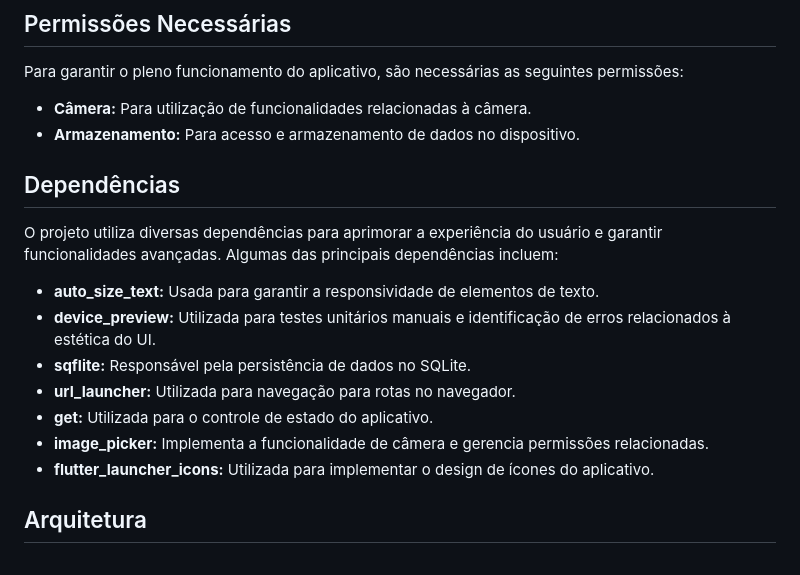
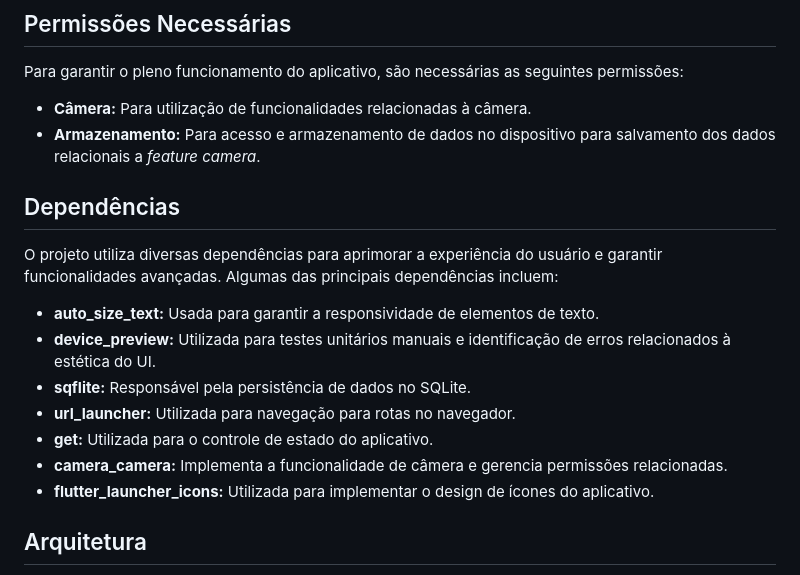
Before and after one commit to marco0antonio0/app-box-gerenciamento, a Markdown page: README.md, the part around the change printed below. Drawn GitHub-style.

```diff
--- a/README.md
+++ b/README.md
@@ -12,7 +64,7 @@ O **Box Gerenciamento** é um aplicativo desenvolvido em Flutter para facilitar
 Para garantir o pleno funcionamento do aplicativo, são necessárias as seguintes permissões:
 
 - **Câmera:** Para utilização de funcionalidades relacionadas à câmera.
-- **Armazenamento:** Para acesso e armazenamento de dados no dispositivo.
+- **Armazenamento:** Para acesso e armazenamento de dados no dispositivo para salvamento dos dados relacionais a _feature camera_.
 
 ## Dependências
 
@@ -23,7 +75,7 @@ O projeto utiliza diversas dependências para aprimorar a experiência do usuár
 - **sqflite:** Responsável pela persistência de dados no SQLite.
 - **url_launcher:** Utilizada para navegação para rotas no navegador.
 - **get:** Utilizada para o controle de estado do aplicativo.
-- **image_picker:** Implementa a funcionalidade de câmera e gerencia permissões relacionadas.
+- **camera_camera:** Implementa a funcionalidade de câmera e gerencia permissões relacionadas.
 - **flutter_launcher_icons:** Utilizada para implementar o design de ícones do aplicativo.
 
 ## Arquitetura
```
Also changed, not shown: other parts of README.md (+60 -0 lines), imageReadme/walpaper_config.png (added), imageReadme/walpaper_edit.png (added), imageReadme/walpaper_home.png (added), imageReadme/walpaper_prod.png (added), 8 other files.
